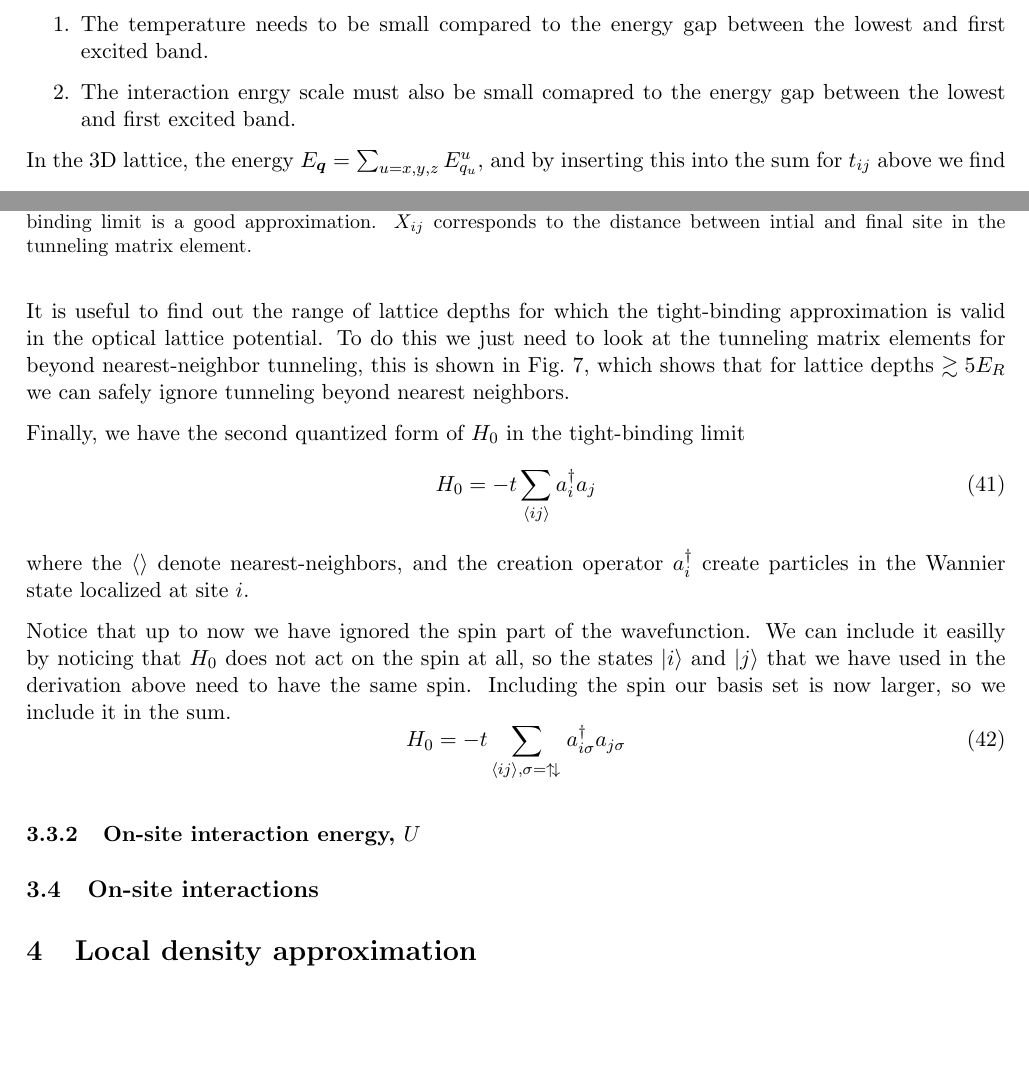
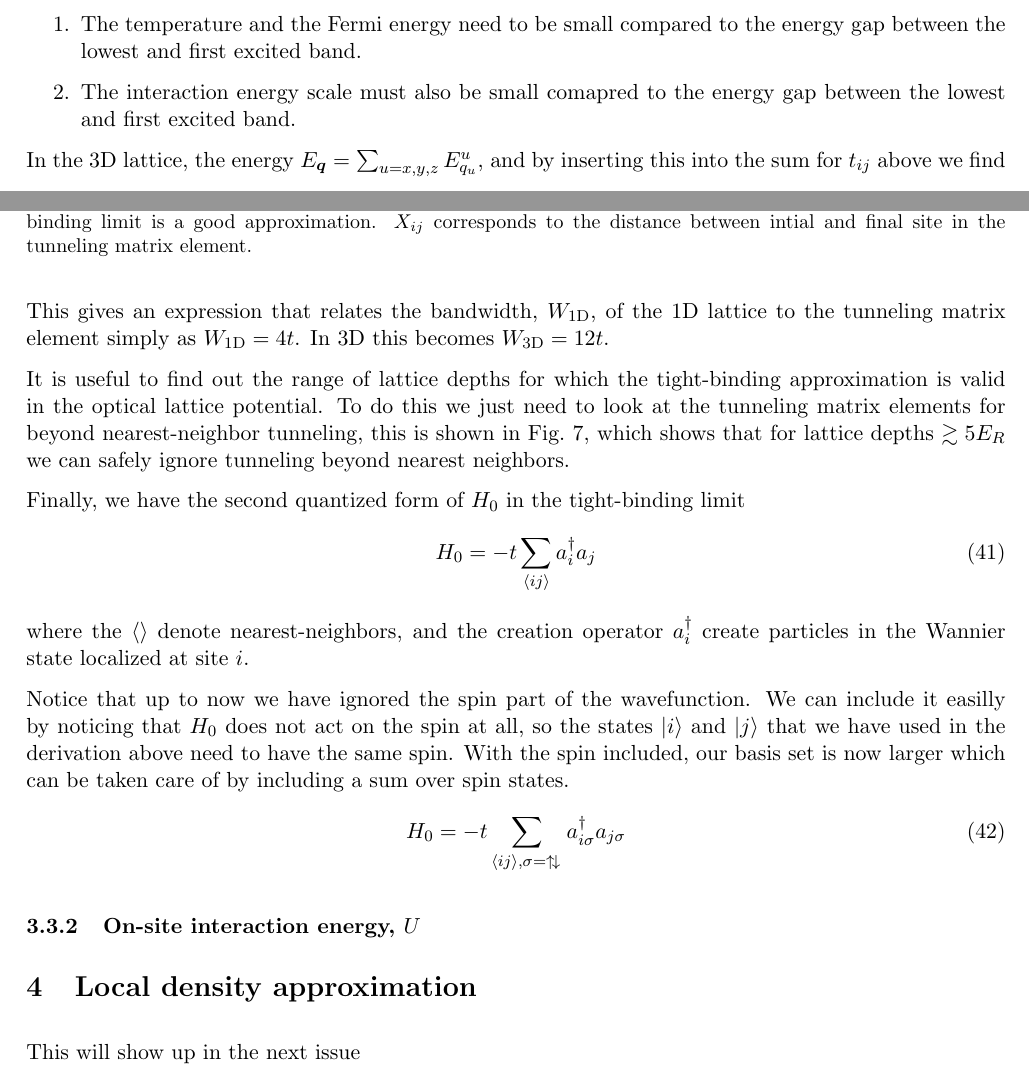
Before and after one commit to PedroMDuarte/lattice_3D_ipynb, a LaTeX document (writeup/lattice_lda.tex): two parts of pages 11 and 12 of 13, joined at a grey line, cut so that both start at the same text, the shorter picture padded with empty space. The pictures show the PDF file writeup/lattice_lda.pdf that the author committed with the source.

```diff
--- a/writeup/lattice_lda.tex
+++ b/writeup/lattice_lda.tex
@@ -550,8 +550,8 @@
 \end{equation}
 We observe that there is no amplitude to go between states that are in two different bands, as is indicated by the appereance of $\delta_{nn'}$.   In what follows we will consider only the lowesrt band, $n=0$,  so we will drop the band index altogether.  This simplification imposes two important requirements for our system:
 \begin{enumerate}
-\item The temperature needs to be small compared to the energy gap between the lowest and first excited band.
-\item The interaction enrgy scale must also be small comapred to the energy gap between the lowest and first excited band.
+\item The temperature and the Fermi energy need to be small compared to the energy gap between the lowest and first excited band.
+\item The interaction energy scale must also be small comapred to the energy gap between the lowest and first excited band.
 \end{enumerate}
 
 In the 3D lattice, the energy $E_{\bv{q}} = \sum_{u=x,y,z} E_{q_{u}}^{u} $, and by inserting this into the sum for $t_{ij}$ above we find
@@ -628,6 +628,9 @@
 \begin{equation}
   E_{q,\text{tb}}^{\text{\tiny 1D}} = -2 t\cos( qa)
 \end{equation}
+This gives an expression that relates the bandwidth, $W_{\text{1D}}$, of the 1D lattice to
+the tunneling matrix element simply as $W_{\text{1D}}=4t$.  In 3D this becomes
+$W_{\text{3D}}= 12t$.
 
 It is useful to find out the range of lattice depths for which the
 tight-binding approximation is valid in the optical lattice potential.  To do
@@ -654,8 +657,8 @@
 Notice that up to now we have ignored the spin part of the wavefunction.   We
 can include it easilly by noticing that $H_{0}$ does not act on the spin at
 all, so the states $|i\rangle$ and $|j\rangle$ that we have used in the
-derivation above need to have the same spin.   Including the spin our basis set
-is now larger, so we include it in the sum.
+derivation above need to have the same spin.   With the spin included, our basis set
+is now larger which can be taken care of by including a sum over spin states.
 \begin{equation}
   H_{0} = -t \sum_{ \langle ij \rangle, \sigma=\dbl   } a_{i\sigma}^{\dagger}a_{j\sigma}
 \end{equation}
@@ -667,5 +670,7 @@
 
 \section{Local density approximation }
+
+This will show up in the next issue
 
 
 
```
Also changed, not shown: BandStructure_figures/eigenfuns1d.pdf, BandStructure_figures/eigenfuns1d.png, writeup/lattice_lda.pdf, writeup/lattice_lda.tex (4 more changed lines), 4 other files.
